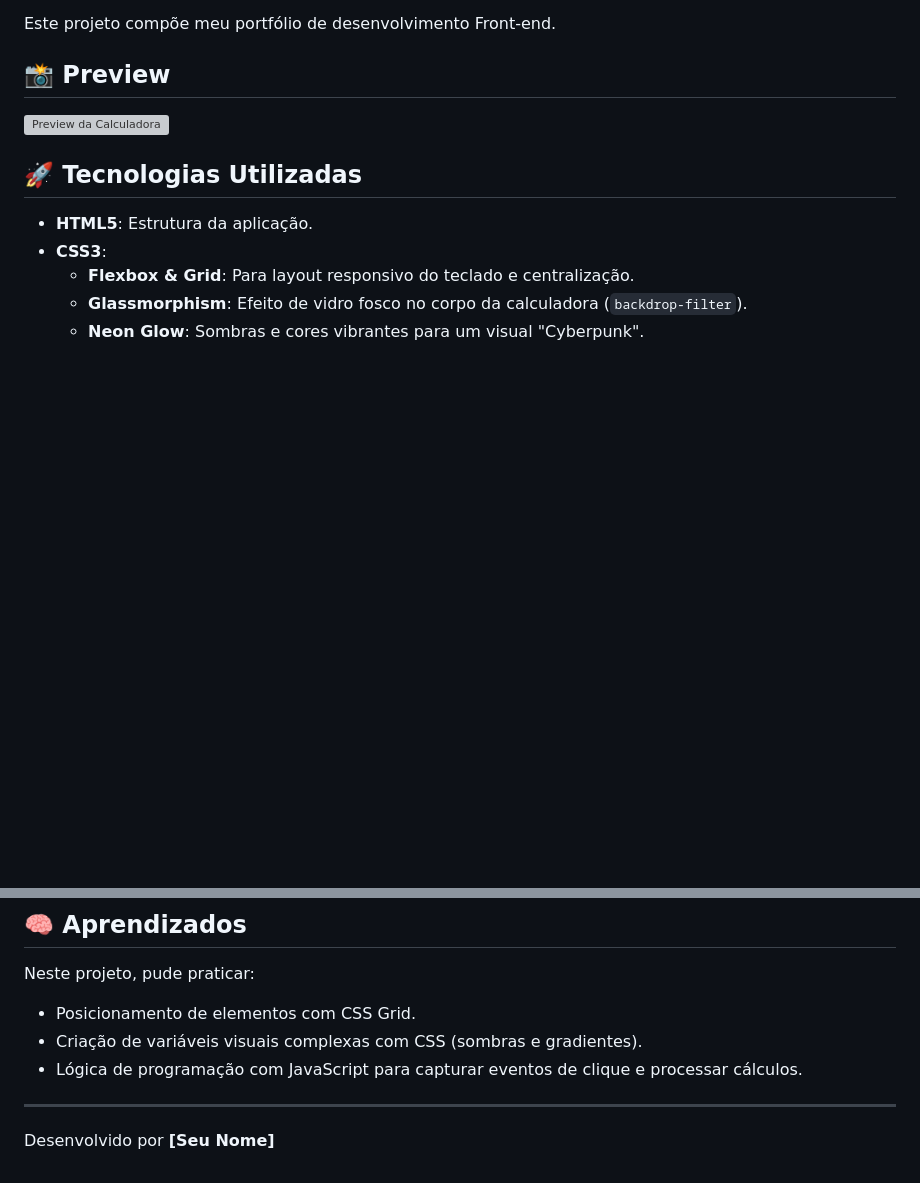
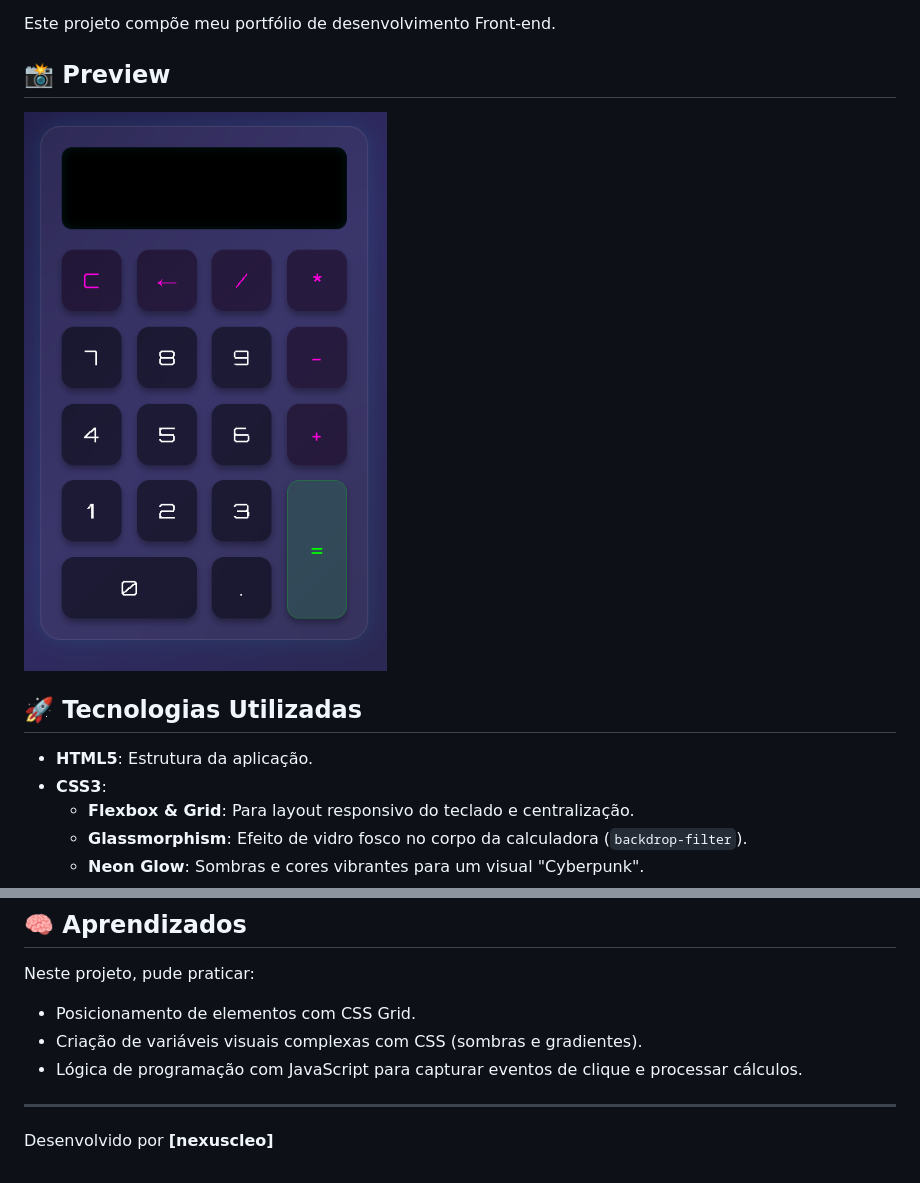
Before and after one commit to nexuscleo/calculadora, a Markdown page: README.md, 2 parts joined by grey strips. GitHub-like rendering; pictures changed too: img/print-calculadora.png (added); blank space fills up the shorter version; grey boxes are pictures that could not be loaded.

Commit message:
atualiza preview da calculadora e altera autor no README.md

```diff
--- a/README.md
+++ b/README.md
@@ -7,7 +7,7 @@ Este projeto compõe meu portfólio de desenvolvimento Front-end.
 ## 📸 Preview
 
 <!-- Insira um print/screenshot da sua calculadora aqui -->
-![Preview da Calculadora](https://via.placeholder.com/600x400?text=Screenshot+da+Calculadora)
+![Preview da Calculadora](./img/print-calculadora.png)
 
 ## 🚀 Tecnologias Utilizadas
 
@@ -43,4 +43,4 @@ Neste projeto, pude praticar:
 *   Lógica de programação com JavaScript para capturar eventos de clique e processar cálculos.
 
 ---
-Desenvolvido por **[Seu Nome]**
+Desenvolvido por **[nexuscleo]**
```
